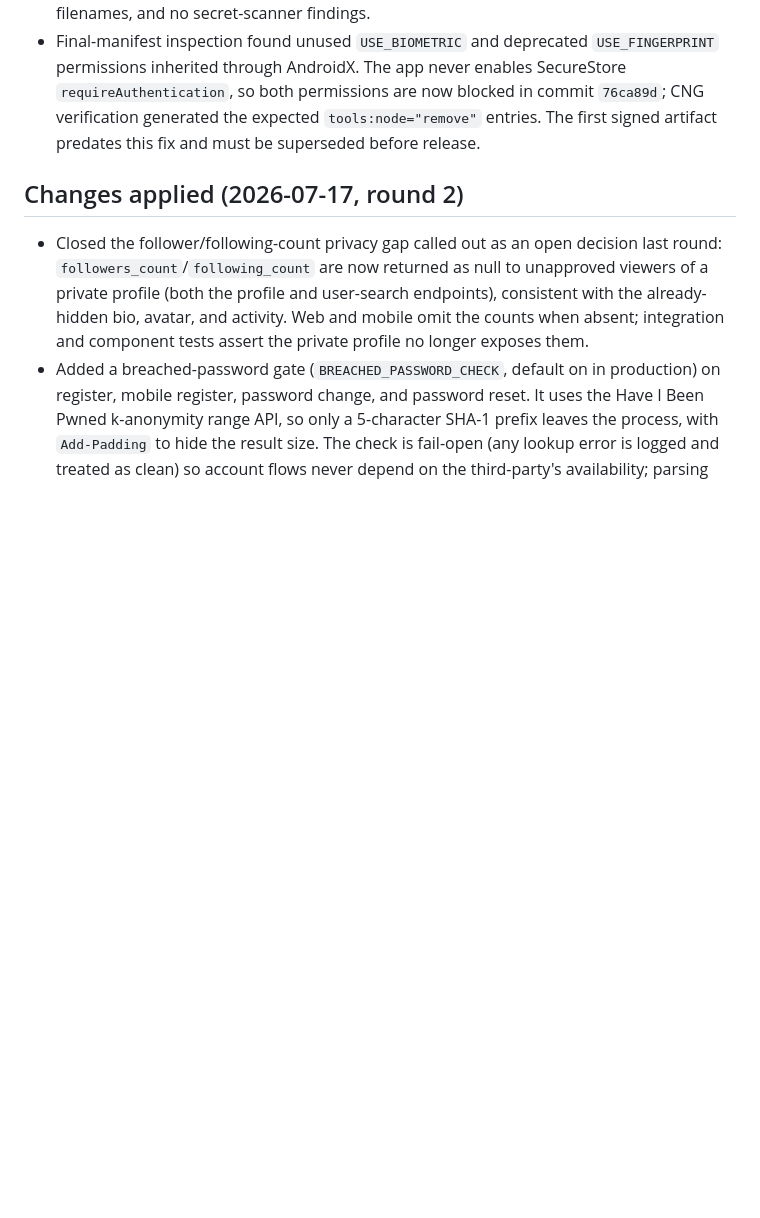
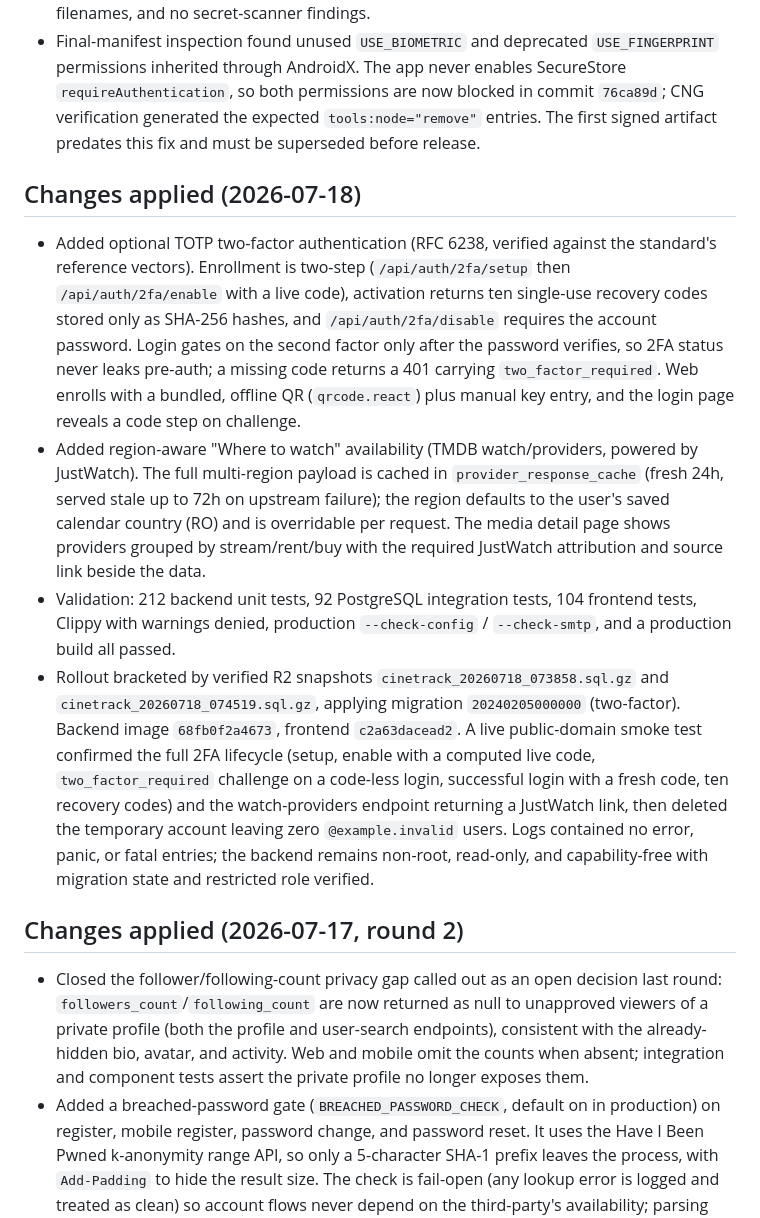
Before and after one commit to Alexandru2984/cineTrack, a Markdown page: SECURITY_AUDIT.md, the part around the change. Drawn GitHub-style; blank space fills up the shorter version.

Commit message:
docs: record 2026-07-18 2FA + Where-to-Watch rollout
Log the TOTP two-factor and JustWatch watch-providers features and their
production rollout, bracketed by verified R2 snapshots and validated live
with a full 2FA-lifecycle smoke test.

```diff
--- a/SECURITY_AUDIT.md
+++ b/SECURITY_AUDIT.md
@@ -134,6 +134,13 @@ In the third round we reviewed the repo directly on the VPS/prod host and closed
 - The 112,128,240-byte APK has SHA-256 `379d23fe19678e7778f93205ca984d89bf52c13476ab2a17fee2a100aac00b04`. ZIP validation found no corruption; `apksigner` verified APK Signature Scheme v2 with one RSA-2048 signer whose certificate SHA-256 is `2524d5b15425451e001c6b8e65a4f51958e5b0a34ca5350a4158bd7a1063600f`. The artifact contains the production HTTPS API origin, SecureStore backup exclusions, no credential-like filenames, and no secret-scanner findings.
 - Final-manifest inspection found unused `USE_BIOMETRIC` and deprecated `USE_FINGERPRINT` permissions inherited through AndroidX. The app never enables SecureStore `requireAuthentication`, so both permissions are now blocked in commit `76ca89d`; CNG verification generated the expected `tools:node="remove"` entries. The first signed artifact predates this fix and must be superseded before release.
 
+## Changes applied (2026-07-18)
+
+- Added optional TOTP two-factor authentication (RFC 6238, verified against the standard's reference vectors). Enrollment is two-step (`/api/auth/2fa/setup` then `/api/auth/2fa/enable` with a live code), activation returns ten single-use recovery codes stored only as SHA-256 hashes, and `/api/auth/2fa/disable` requires the account password. Login gates on the second factor only after the password verifies, so 2FA status never leaks pre-auth; a missing code returns a 401 carrying `two_factor_required`. Web enrolls with a bundled, offline QR (`qrcode.react`) plus manual key entry, and the login page reveals a code step on challenge.
+- Added region-aware "Where to watch" availability (TMDB watch/providers, powered by JustWatch). The full multi-region payload is cached in `provider_response_cache` (fresh 24h, served stale up to 72h on upstream failure); the region defaults to the user's saved calendar country (RO) and is overridable per request. The media detail page shows providers grouped by stream/rent/buy with the required JustWatch attribution and source link beside the data.
+- Validation: 212 backend unit tests, 92 PostgreSQL integration tests, 104 frontend tests, Clippy with warnings denied, production `--check-config` / `--check-smtp`, and a production build all passed.
+- Rollout bracketed by verified R2 snapshots `cinetrack_20260718_073858.sql.gz` and `cinetrack_20260718_074519.sql.gz`, applying migration `20240205000000` (two-factor). Backend image `68fb0f2a4673`, frontend `c2a63dacead2`. A live public-domain smoke test confirmed the full 2FA lifecycle (setup, enable with a computed live code, `two_factor_required` challenge on a code-less login, successful login with a fresh code, ten recovery codes) and the watch-providers endpoint returning a JustWatch link, then deleted the temporary account leaving zero `@example.invalid` users. Logs contained no error, panic, or fatal entries; the backend remains non-root, read-only, and capability-free with migration state and restricted role verified.
+
 ## Changes applied (2026-07-17, round 2)
 
 - Closed the follower/following-count privacy gap called out as an open decision last round: `followers_count`/`following_count` are now returned as null to unapproved viewers of a private profile (both the profile and user-search endpoints), consistent with the already-hidden bio, avatar, and activity. Web and mobile omit the counts when absent; integration and component tests assert the private profile no longer exposes them.
```
